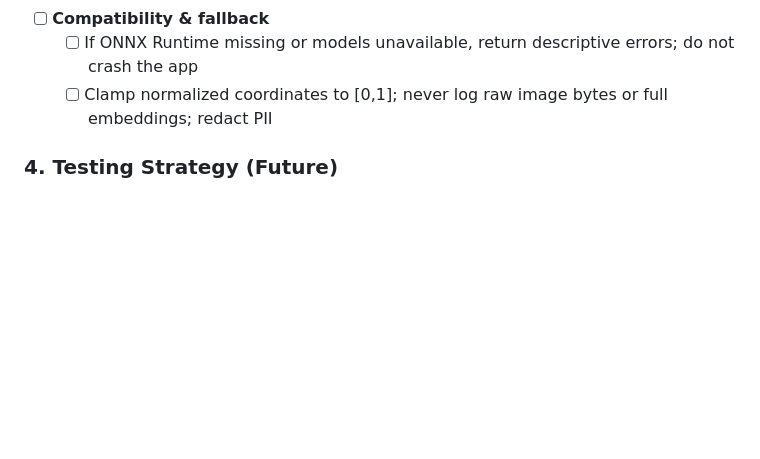
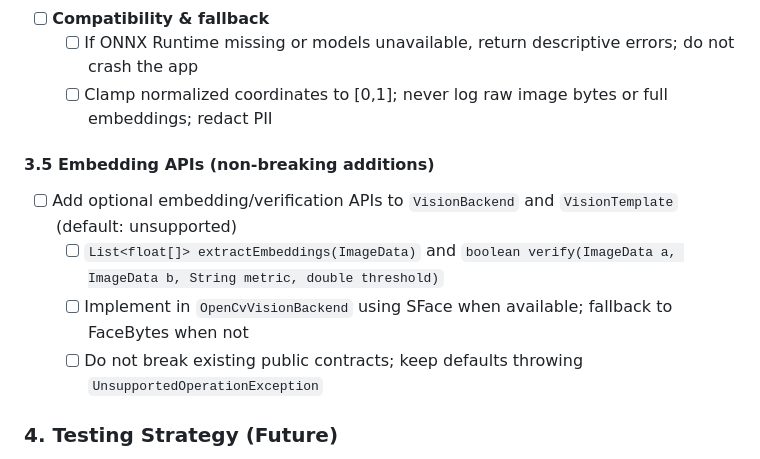
Before and after one commit to codesapienbe/spring-vision, a Markdown page: TODO.md, the part around one of its changes. Rendered like a GitHub page; blank space fills up the shorter version.

```diff
--- a/TODO.md
+++ b/TODO.md
@@ -186,7 +199,14 @@
 
 - [ ] **Compatibility & fallback**
   - [ ] If ONNX Runtime missing or models unavailable, return descriptive errors; do not crash the app
-  - [ ] Clamp normalized coordinates to \[0,1]; never log raw image bytes or full embeddings; redact PII
+  - [ ] Clamp normalized coordinates to [0,1]; never log raw image bytes or full embeddings; redact PII
+
+#### 3.5 Embedding APIs (non-breaking additions)
+
+- [ ] Add optional embedding/verification APIs to `VisionBackend` and `VisionTemplate` (default: unsupported)
+  - [ ] `List<float[]> extractEmbeddings(ImageData)` and `boolean verify(ImageData a, ImageData b, String metric, double threshold)`
+  - [ ] Implement in `OpenCvVisionBackend` using SFace when available; fallback to FaceBytes when not
+  - [ ] Do not break existing public contracts; keep defaults throwing `UnsupportedOperationException`
 
 ### 4. Testing Strategy (Future)
 
```
Also changed, not shown: other parts of TODO.md (+15 -2 lines).
